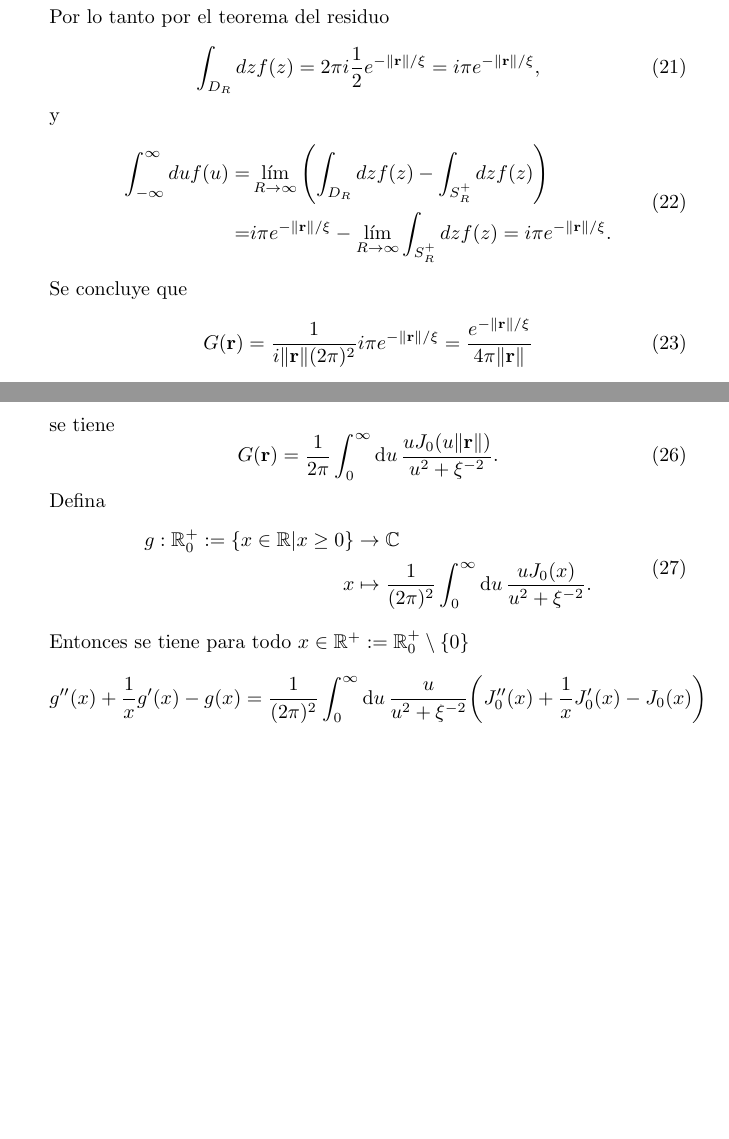
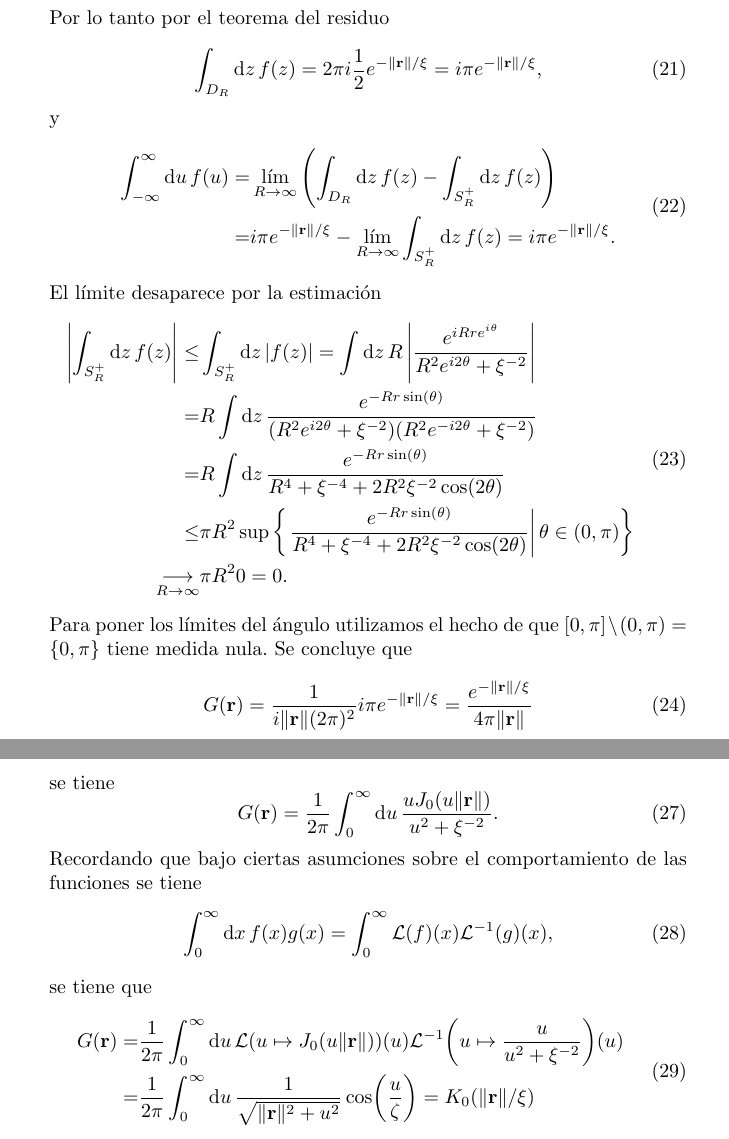
Before and after one commit to ivanmbur/Maestria, a LaTeX problem sheet (Mecánica Estadística/tarea_5/tarea_5.tex): two parts of pages 4 and 5 of 5, joined at a grey line, cut so that both start at the same text, the shorter picture padded with empty space. Compiled offline with pdfLaTeX.

Commit message:
se resuelven las integrales de Bessel

```diff
--- a/Mecánica Estadística/tarea_5/tarea_5.tex
+++ b/Mecánica Estadística/tarea_5/tarea_5.tex
@@ -160,16 +160,26 @@ $D_R$ solo encierra el polo $i\xi^{-1}$ y en este punto el residuo de $f$ claram
 \end{equation}
 Por lo tanto por el teorema del residuo
 \begin{equation}
-\int_{D_R}dzf(z)=2\pi i\frac{1}{2}e^{-\|\vb{r}\|/\xi}=i\pi e^{-\|\vb{r}\|/\xi},
+\int_{D_R}\dd{z}f(z)=2\pi i\frac{1}{2}e^{-\|\vb{r}\|/\xi}=i\pi e^{-\|\vb{r}\|/\xi},
 \end{equation}
 y
 \begin{align}
 \begin{split}
-\int_{-\infty}^\infty duf(u)=&\lim_{R\rightarrow\infty}\qty(\int_{D_R}dzf(z)-\int_{S^+_R}dzf(z))\\
-=&i\pi e^{-\|\vb{r}\|/\xi}-\lim_{R\rightarrow\infty}\int_{S^+_R}dzf(z)=i\pi e^{-\|\vb{r}\|/\xi}.
+\int_{-\infty}^\infty \dd{u}f(u)=&\lim_{R\rightarrow\infty}\qty(\int_{D_R}\dd{z}f(z)-\int_{S^+_R}\dd{z}f(z))\\
+=&i\pi e^{-\|\vb{r}\|/\xi}-\lim_{R\rightarrow\infty}\int_{S^+_R}\dd{z}f(z)=i\pi e^{-\|\vb{r}\|/\xi}.
 \end{split}
 \end{align}
-Se concluye que
+El límite desaparece por la estimación
+\begin{align}
+\begin{split}
+\left\vert\int_{S^+_R}\dd{z}f(z)\right\vert\leq&\int_{S^+_R}\dd{z}|f(z)|=\int\dd{z}R\left\vert \frac{e^{iRre^{i\theta}}}{R^2e^{i2\theta}+\xi^{-2}}\right\vert\\
+=&R\int\dd{z}\frac{e^{-Rr\sin(\theta)}}{(R^2e^{i2\theta}+\xi^{-2})(R^2e^{-i2\theta}+\xi^{-2})}\\
+=&R\int\dd{z}\frac{e^{-Rr\sin(\theta)}}{R^4+\xi^{-4}+2R^2\xi^{-2}\cos(2\theta)}\\
+\leq&\pi R^2\sup\qty{\left.\frac{e^{-Rr\sin(\theta)}}{R^4+\xi^{-4}+2R^2\xi^{-2}\cos(2\theta)}\right\vert\theta\in\qty(0,\pi)}\\
+\underset{R\rightarrow\infty}{\longrightarrow}&\pi R^2 0=0.
+\end{split}
+\end{align}
+Para poner los límites del ángulo utilizamos el hecho de que $[0,\pi]\setminus(0,\pi)=\{0,\pi\}$ tiene medida nula. Se concluye que
 \begin{equation}
 G(\vb{r})=\frac{1}{i\|\vb{r}\|(2\pi)^2}i\pi e^{-\|\vb{r}\|/\xi}=\frac{e^{-\|\vb{r}\|/\xi}}{4\pi\|\vb{r}\|}
 \end{equation}
@@ -192,17 +202,15 @@ se tiene
 \begin{equation}
 G(\vb{r})=\frac{1}{2\pi}\int_0^\infty\dd{u}\frac{uJ_0(u\|\vb{r}\|)}{u^2+\xi^{-2}}.
 \end{equation}
-Defina
+Recordando que bajo ciertas asumciones sobre el comportamiento de las funciones se tiene
+\begin{equation}
+\int_0^\infty \dd{x}f(x)g(x)=\int_0^\infty \mathcal{L}(f)(x)\mathcal{L}^{-1}(g)(x),
+\end{equation}
+se tiene que
 \begin{align}
 \begin{split}
-g:\mathbb{R}^+_0:=\{x\in\mathbb{R}|x\geq 0\}&\rightarrow\mathbb{C}\\
-x&\mapsto\frac{1}{(2\pi)^2}\int_0^\infty\dd{u}\frac{uJ_0(x)}{u^2+\xi^{-2}}.
-\end{split}
-\end{align}
-Entonces se tiene para todo $x\in\mathbb{R}^+:=\mathbb{R}^+_0\setminus\{0\}$
-\begin{align}
-\begin{split}
-g''(x)+\frac{1}{x}g'(x)-g(x)=\frac{1}{(2\pi)^2}\int_0^\infty\dd{u}\frac{u}{u^2+\xi^{-2}}\qty(J_0''(x)+\frac{1}{x}J_0'(x)-J_0(x))
+G(\vb{r})=&\frac{1}{2\pi}\int_0^\infty\dd{u}\mathcal{L}(u\mapsto J_0(u\|\vb{r}\|))(u)\mathcal{L}^{-1}\qty(u\mapsto\frac{u}{u^2+\xi^{-2}})(u)\\
+=&\frac{1}{2\pi}\int_0^\infty\dd{u}\frac{1}{\sqrt{\|\vb{r}\|^2+u^2}}\cos(\frac{u}{\zeta})=K_0(\|\vb{r}\|/\xi)
 \end{split}
 \end{align}
 
```
Also changed, not shown: Mecánica Estadística/tarea_5/tarea_5.pdf.
